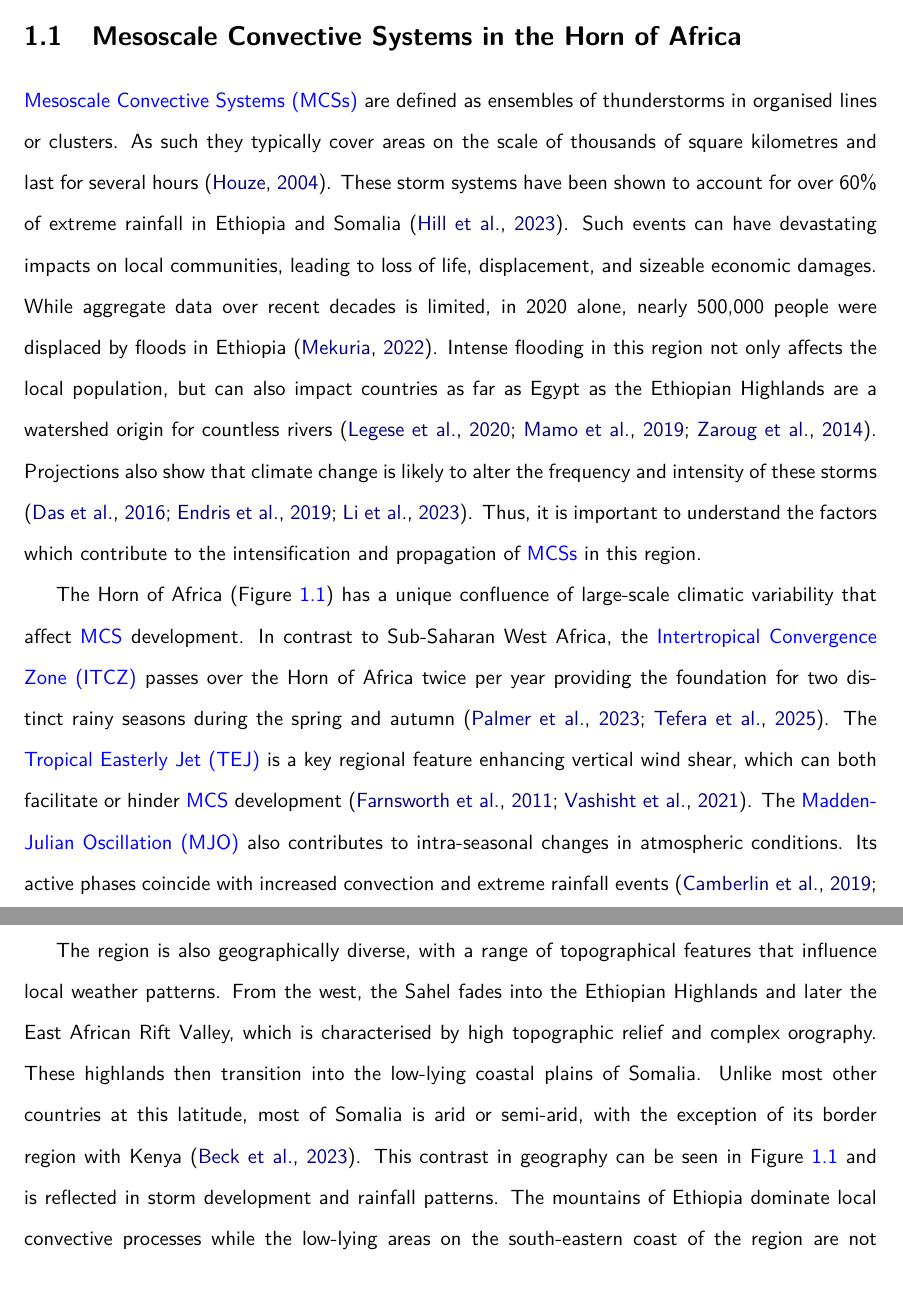
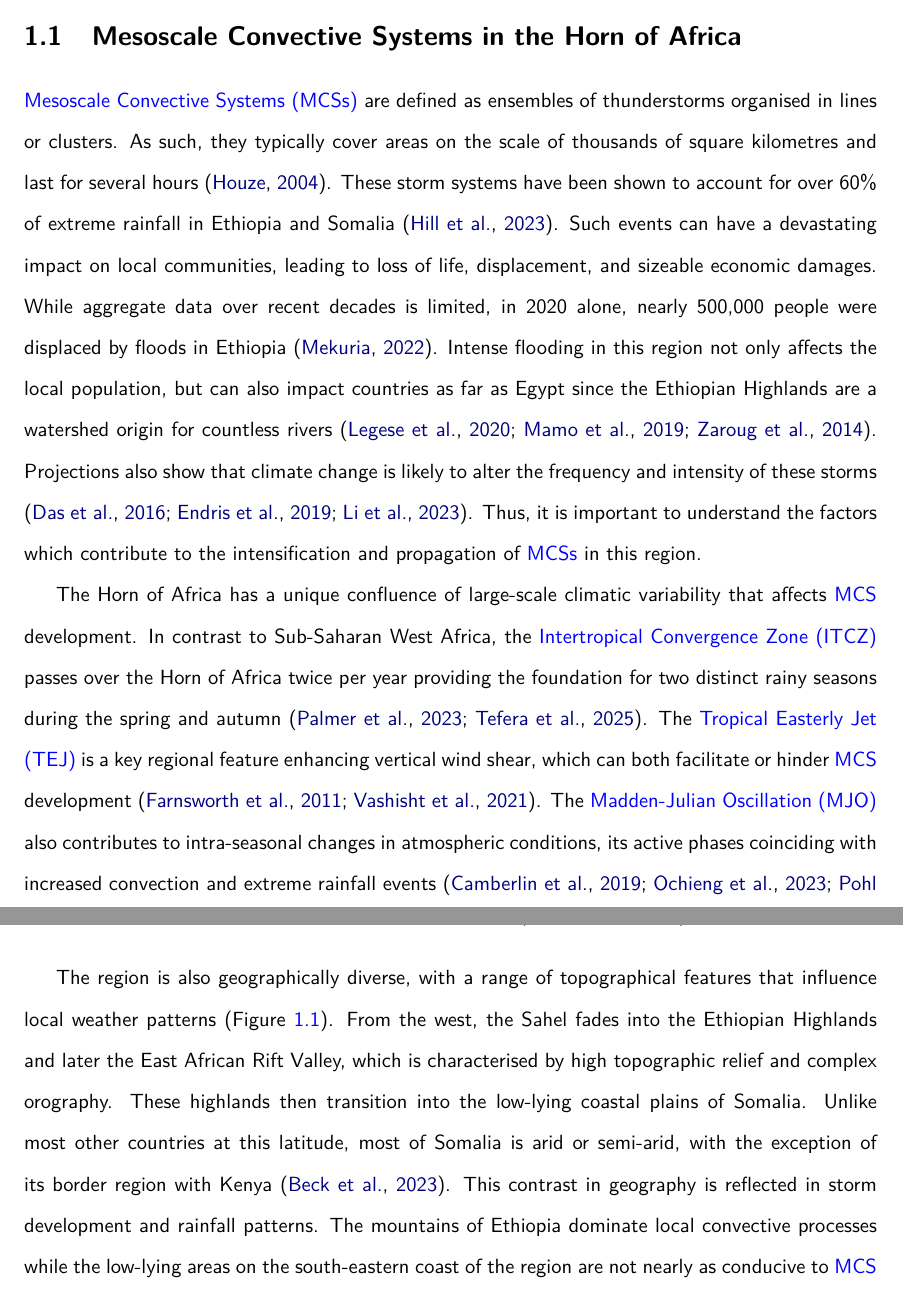
Before and after one commit to seangtkelley/uor-msc-dissertation-xai-african-storms, a LaTeX thesis (report/thesis.tex, which reads report/chapters/introduction.tex): two parts of pages 13 and 14 of 69, joined at a grey line, cut so that both start at the same text. Compiled offline with pdfLaTeX.

Commit message:
intro 1.1

```diff
--- a/report/chapters/introduction.tex
+++ b/report/chapters/introduction.tex
@@ -3,11 +3,9 @@
 
 \section{Mesoscale Convective Systems in the Horn of Africa}
 
-\acrfullpl{mcs} are defined as ensembles of thunderstorms in organised lines or clusters. As such they typically cover areas on the scale of thousands of square kilometres and last for several hours \citep{Houze2004}. These storm systems have been shown to account for over 60\% of extreme rainfall in Ethiopia and Somalia \citep{Hill2023}. Such events can have devastating impacts on local communities, leading to loss of life, displacement, and sizeable economic damages. While aggregate data over recent decades is limited, in 2020 alone, nearly 500,000 people were displaced by floods in Ethiopia \citep{Mekuria2022}. Intense flooding in this region not only affects the local population, but can also impact countries as far as Egypt as the Ethiopian Highlands are a watershed origin for countless rivers \citep{Mamo2019,Legese2020,Zaroug2014}. Projections also show that climate change is likely to alter the frequency and intensity of these storms \citep{Endris2019,Das2016,Li2023}. Thus, it is important to understand the factors which contribute to the intensification and propagation of \acrshortpl{mcs} in this region.
+\acrfullpl{mcs} are defined as ensembles of thunderstorms organised in lines or clusters. As such, they typically cover areas on the scale of thousands of square kilometres and last for several hours \citep{Houze2004}. These storm systems have been shown to account for over 60\% of extreme rainfall in Ethiopia and Somalia \citep{Hill2023}. Such events can have a devastating impact on local communities, leading to loss of life, displacement, and sizeable economic damages. While aggregate data over recent decades is limited, in 2020 alone, nearly 500,000 people were displaced by floods in Ethiopia \citep{Mekuria2022}. Intense flooding in this region not only affects the local population, but can also impact countries as far as Egypt since the Ethiopian Highlands are a watershed origin for countless rivers \citep{Mamo2019,Legese2020,Zaroug2014}. Projections also show that climate change is likely to alter the frequency and intensity of these storms \citep{Endris2019,Das2016,Li2023}. Thus, it is important to understand the factors which contribute to the intensification and propagation of \acrshortpl{mcs} in this region.
 
-The Horn of Africa (Figure \ref{fig:horn-of-africa}) has a unique confluence of large-scale climatic variability that affect \acrshort{mcs} development. In contrast to Sub-Saharan West Africa, the \acrfull{itcz} passes over the Horn of Africa twice per year providing the foundation for two distinct rainy seasons during the spring and autumn \citep{Palmer2023,Tefera2025}. The \acrfull{tej} is a key regional feature enhancing vertical wind shear, which can both facilitate or hinder \acrshort{mcs} development \citep{Farnsworth2011,Vashisht2021}. The \acrfull{mjo} also contributes to intra-seasonal changes in atmospheric conditions. Its active phases coincide with increased convection and extreme rainfall events \citep{Camberlin2019,Ochieng2023,Pohl2006}. Additionally, the \acrfull{enso} and the \acrfull{iod} have also been shown to modulate rainfall patterns in the region \citep{Dubache2019,Endris2019,Vashisht2021,Zaroug2014}. El Niño and positive \acrshort{iod} phases are typically associated with increased rainfall in East Africa, while La Niña and negative \acrshort{iod} phases tend to bring drier conditions \citep{Camberlin2019,Endris2019}.
-
-The region is also geographically diverse, with a range of topographical features that influence local weather patterns. From the west, the Sahel fades into the Ethiopian Highlands and later the East African Rift Valley, which is characterised by high topographic relief and complex orography. These highlands then transition into the low-lying coastal plains of Somalia. Unlike most other countries at this latitude, most of Somalia is arid or semi-arid, with the exception of its border region with Kenya \citep{Beck2023}. This contrast in geography can be seen in Figure \ref{fig:horn-of-africa} and is reflected in storm development and rainfall patterns. The mountains of Ethiopia dominate local convective processes while the low-lying areas on the south-eastern coast of the region are not nearly as conducive to \acrshort{mcs} development \citep{Negash2024,Camberlin2024}. Thus, the coast is much more susceptible to storm patterns over the Indian Ocean and the Gulf of Aden \citep{Camberlin2024}. The combination of land surface skin temperature and soil moisture also impact the storm development and intensification. Notably, multiple studies over distinct regions have demonstrated that strong soil moisture gradients can intensify convection \citep{Barton2021,Klein2020,Taylor2017}. These processes are likewise relevant to the Horn of Africa, especially in transitional climates bridging arid and humid zones.
+The Horn of Africa has a unique confluence of large-scale climatic variability that affects \acrshort{mcs} development. In contrast to Sub-Saharan West Africa, the \acrfull{itcz} passes over the Horn of Africa twice per year providing the foundation for two distinct rainy seasons during the spring and autumn \citep{Palmer2023,Tefera2025}. The \acrfull{tej} is a key regional feature enhancing vertical wind shear, which can both facilitate or hinder \acrshort{mcs} development \citep{Farnsworth2011,Vashisht2021}. The \acrfull{mjo} also contributes to intra-seasonal changes in atmospheric conditions, its active phases coinciding with increased convection and extreme rainfall events \citep{Camberlin2019,Ochieng2023,Pohl2006}. Additionally, the \acrfull{enso} and the \acrfull{iod} have also been shown to modulate rainfall patterns in the region \citep{Dubache2019,Endris2019,Vashisht2021,Zaroug2014}. El Niño and positive \acrshort{iod} phases are typically associated with increased rainfall in East Africa, while La Niña and negative \acrshort{iod} phases tend to bring drier conditions \citep{Camberlin2019,Endris2019}.
 
 \begin{figure}[ht]
     \centering
@@ -16,6 +14,8 @@ The region is also geographically diverse, with a range of topographical feature
     \label{fig:horn-of-africa}
 \end{figure}
 
+The region is also geographically diverse, with a range of topographical features that influence local weather patterns (Figure \ref{fig:horn-of-africa}). From the west, the Sahel fades into the Ethiopian Highlands and later the East African Rift Valley, which is characterised by high topographic relief and complex orography. These highlands then transition into the low-lying coastal plains of Somalia. Unlike most other countries at this latitude, most of Somalia is arid or semi-arid, with the exception of its border region with Kenya \citep{Beck2023}. This contrast in geography is reflected in storm development and rainfall patterns. The mountains of Ethiopia dominate local convective processes while the low-lying areas on the south-eastern coast of the region are not nearly as conducive to \acrshort{mcs} development \citep{Negash2024,Camberlin2024}. Thus, the coast is much more susceptible to storm patterns over the Indian Ocean and the Gulf of Aden \citep{Camberlin2024}. The combination of land surface skin temperature and soil moisture also impact the storm development and intensification. Notably, multiple studies over distinct regions have demonstrated that strong soil moisture gradients can intensify convection \citep{Barton2021,Klein2020,Taylor2017}. These processes are likewise relevant to the Horn of Africa, especially in transitional climates bridging arid and humid zones.
+
 The primary challenge in rainfall prediction is that \acrfull{nwp} models have historically not operated at high enough resolutions to resolve convective processes and instead use sub-grid parametrisation schemes to more accurately replicate storm behaviour \citep{Stevens2019,Yano2018}. Newer kilometre-scale models are showing promise in more faithfully representing these processes, but large discrepancies still exist between model outputs and observed phenomena \citep{Feng2025,Yano2018}. For example, these models tend to underestimate \acrshort{mcs} precipitation totals while overestimating the intensity of precipitation \citep{Feng2025,Stevens2019}. Further complicating the modelling landscape is the mid-latitude bias of many \acrshort{nwp} models, which tend to perform worse in the tropics and subtropics at shorter lead times \citep{Keane2025}.
 
 In addition, the entire continent of Africa is considerably under-represented in high-quality meteorological data and many national meteorological services lack critical resources to more effectively monitor and predict \acrshortpl{mcs} \citep{Dinku2019,Kinyondo2018,Meque2021}. This discrepancy also has downstream effects on global meteorology, as reanalysis datasets and digital twin systems rely heavily on data assimilation of observations and regional models for calibration \citep{Linsenmeier2023,Valmassoi2023}.
```
Also changed, not shown: report/chapters/introduction.tex (2 more changed lines).
